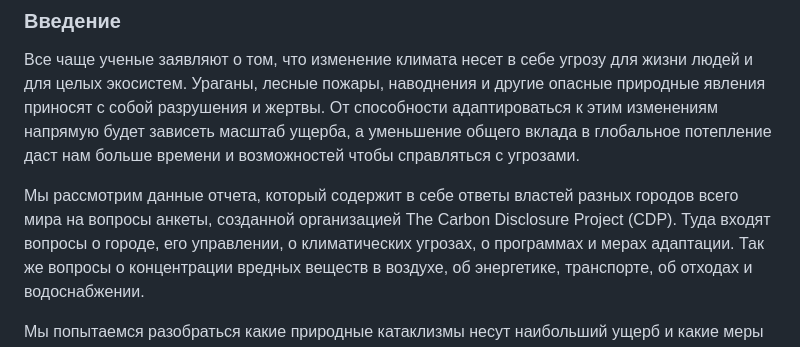
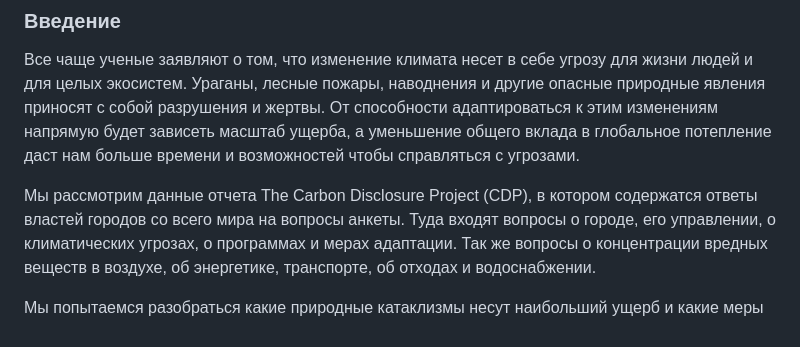
Before and after one commit to Tiga4ka/ClimateSolutions, a Markdown page: README.md, the part around the change. Drawn GitHub-style.

```diff
--- a/README.md
+++ b/README.md
@@ -6,7 +6,7 @@
 Все чаще ученые заявляют о том, что изменение климата несет в себе угрозу для жизни людей и для целых экосистем. Ураганы, лесные пожары, наводнения и другие опасные природные явления приносят с собой разрушения и жертвы.
 От способности адаптироваться к этим изменениям напрямую будет зависеть масштаб ущерба, а уменьшение общего вклада в глобальное потепление даст нам больше времени и возможностей чтобы справляться с угрозами.
 
-Мы рассмотрим данные отчета, который содержит в себе ответы властей разных городов всего мира на вопросы анкеты, созданной организацией The Carbon Disclosure Project (CDP).
+Мы рассмотрим данные отчета The Carbon Disclosure Project (CDP), в котором содержатся ответы властей городов со всего мира на вопросы анкеты.
 Туда входят вопросы о городе, его управлении, о климатических угрозах, о программах и мерах адаптации. Так же вопросы о концентрации вредных веществ в воздухе, об энергетике, транспорте, об отходах и водоснабжении.
 
 Мы попытаемся разобраться какие природные катаклизмы несут наибольший ущерб и какие меры принимают власти городов чтобы с ними справиться.
```
